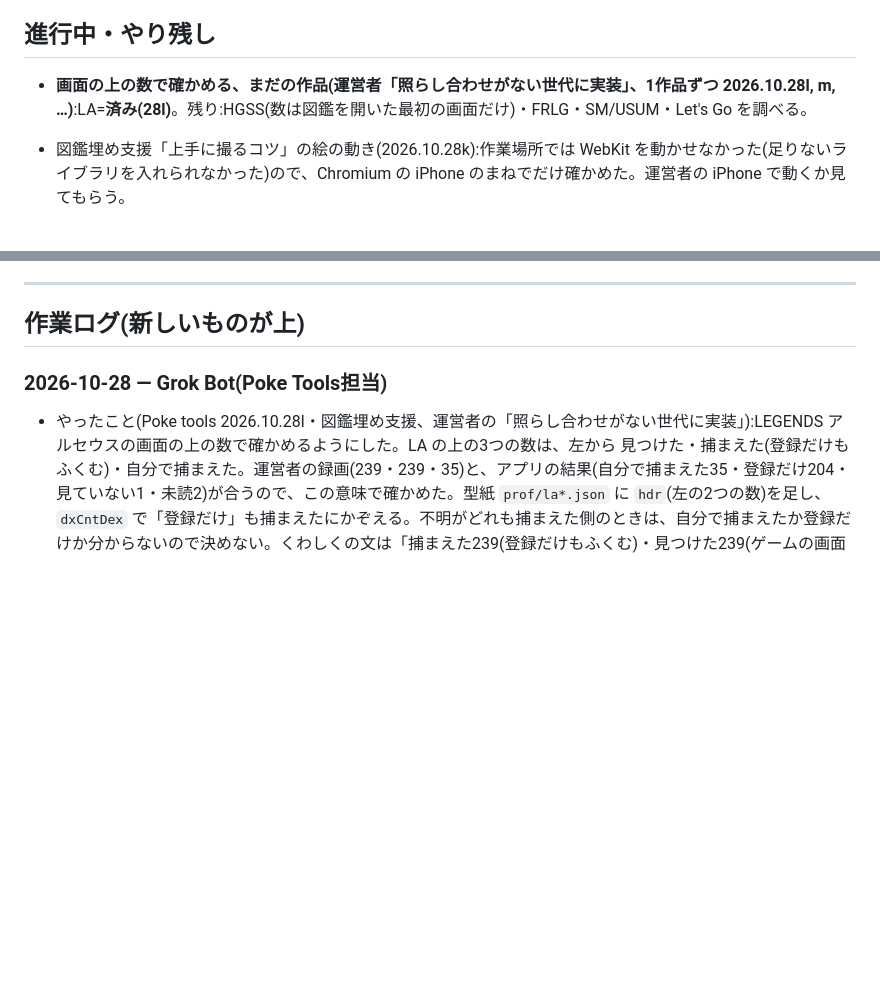
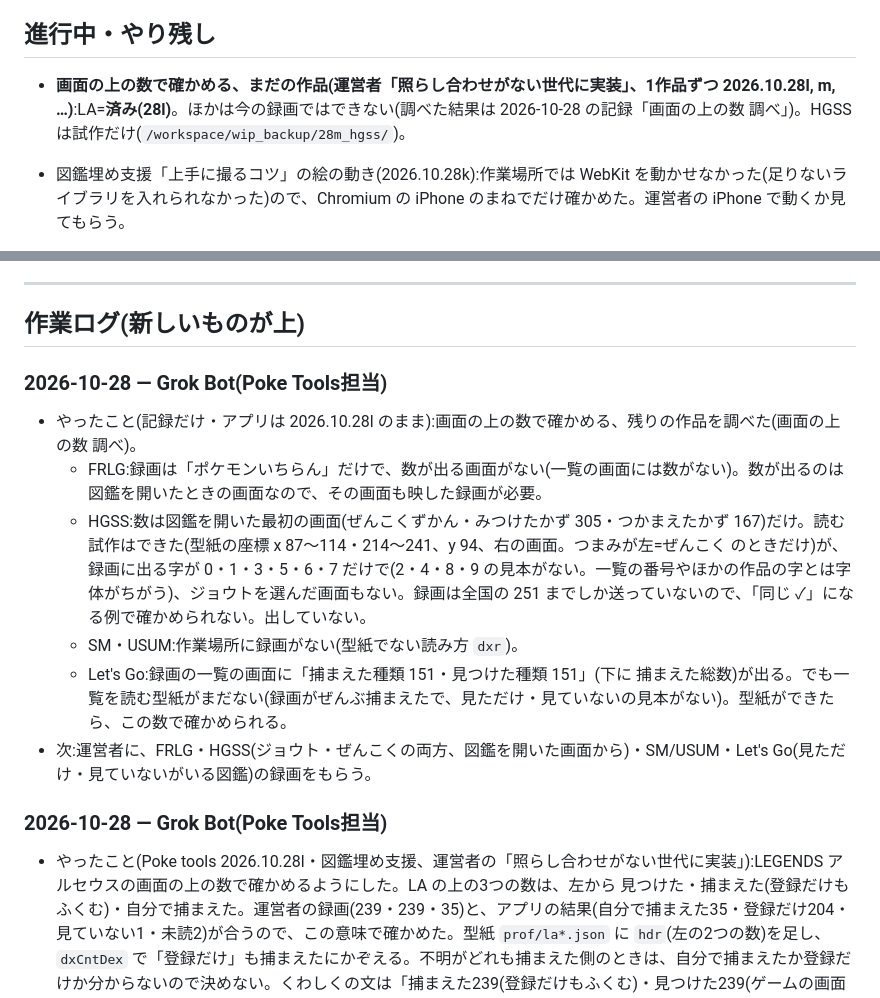
Before and after one commit to noctis1008-wq/noctis1008-wq.github.io, a Markdown page: HANDOFF.md, 2 parts joined by grey strips. GitHub-like rendering; blank space fills up the shorter version.

Commit message:
docs: 画面の上の数 調べ（FRLG・HGSS・SM/USUM・Let's Go は今の録画ではできない理由）

```diff
--- a/HANDOFF.md
+++ b/HANDOFF.md
@@ -45,7 +45,7 @@
 
 ## 進行中・やり残し
 
-- **画面の上の数で確かめる、まだの作品(運営者「照らし合わせがない世代に実装」、1作品ずつ 2026.10.28l, m, …)**:LA=**済み(28l)**。残り:HGSS(数は図鑑を開いた最初の画面だけ)・FRLG・SM/USUM・Let's Go を調べる。
+- **画面の上の数で確かめる、まだの作品(運営者「照らし合わせがない世代に実装」、1作品ずつ 2026.10.28l, m, …)**:LA=**済み(28l)**。ほかは今の録画ではできない(調べた結果は 2026-10-28 の記録「画面の上の数 調べ」)。HGSS は試作だけ(`/workspace/wip_backup/28m_hgss/`)。
 - 図鑑埋め支援「上手に撮るコツ」の絵の動き(2026.10.28k):作業場所では WebKit を動かせなかった(足りないライブラリを入れられなかった)ので、Chromium の iPhone のまねでだけ確かめた。運営者の iPhone で動くか見てもらう。
 - タイプ相性(2026.10.28j):画面を作り直した(上で選ぶ・下に倍率ごとの段・×1 は押すと開く)。運営者に iPhone で見てもらうところ。「タイプ変更」タブの見た目はそのまま。
 - **図鑑埋め支援 5つの改善(運営者が 2026-10-28 に了承。1つずつ 2026.10.28a, b, … で公開)**:① 画面の上の数で確かめる=**済み(28a)**。② iPhone の明るさに強くする=**一部済み(28b:B・B2 のふつうの動画、B の明るさのまね)**。残り:B2 の明るさのまね(捕まえた79・見つけた237/本当は 82・290。明るさを広げると番号の字 0 を 3 と読むコマがある=番号の字の見本 `bw_tm.json` も明るさを変えた字で作り直す)、BDSP の明るさのまね(不明112。BDSP は静止画・learn の元がない=学習用の静止画づくりから。あとまわし)。B2 の番号の字の見本の作り直しは、運営者の iPhone で B2 が 82/290 同じ ✓(36秒)だったので見送り(明るさのまねは実際よりきびしい)。ほかの作品は明るさのまねでも 28a と同じ(赤緑青・クリスタル・E・RS・FRLG・DP・HGSS・XY・Let's Go・剣盾・LA・SV。ORAS・SV ブルーベリーは毎回変わる ±1〜2 の範囲)。確かめ方:作業場所の `dexgen/regst.sh`。③ 同じ動画で毎回同じ結果にする=**ほぼ済み(28c・28d)**。28d:読み直すコマが 360 以下の動画は、あいだのコマをすべてコマの番号で読み(等倍で再生して届いたコマ・届かなければ位置を移す。VideoFrame でその場のコマを取る)、動いている途中に見ていたコマは使わない。クリスタル・Z-A・B2 が5回とも同じ、CPU 1つ(taskset)でもクリスタル・Z-A が3回とも同じ。残り:ORAS(2026-10-28 に SV と同じやり方を試したが、ばらつきは減らなかったので出していない:取るコマをコマの番号の目もりで決める・取りこぼさない・読み直しの時刻をコマの番号にそろえる・本ごとの多数決。3回とも結果がちがい(28g と同じ)、画面の数と合うのは 28g が3回に1回・試作は0回。時間は同じ 43〜48秒。3倍速では届くコマが毎回ちがい、止まった画面の選び方から変わるため。試作は作業場所の `/workspace/wip_backup/28h/`。82秒の動画をずっと流していて、読み直すコマが約2400。ぜんぶ読むと読み直しが 16秒→81秒になるので、前の速い読み方のまま=毎回 ±2 くらい変わる)、SV=**済み(28g)**。次の案:ORAS は、あいだのコマを決まった間かく(3コマに1つ など)で読む・動いた所の見つけ方をコマの番号で決める。試作は作業場所の `/workspace/wip_backup/28c/`・`28d/`。④ SV を速くする=**済み(28e)**。SV を毎回同じにする=**済み(28g)**:取るコマをコマの番号の目もり(0.1秒ごと)で決め、飛んだら次に届いたコマ(位置は移さない)。SV の本棚には見ていないポケモンの本がないので、「見ていない」とだけ読んだ本は使わない。⑤ 録り方のまちがいを具体的に知らせる=**済み(28f)**:結果の画面のいちばん上に「録り方のヒント」(`dxRecHints`)。残り:Let's Go のテスト動画は前から読めない(テストの図鑑の指定の問題かも)、実際の iPhone の録画ではまだ確かめていない。途中のファイルは作業場所の `/workspace/wip_backup/28/`。
@@ -69,6 +69,15 @@
 ---
 
 ## 作業ログ(新しいものが上)
+
+### 2026-10-28 — Grok Bot(Poke Tools担当)
+
+- やったこと(記録だけ・アプリは 2026.10.28l のまま):画面の上の数で確かめる、残りの作品を調べた(画面の上の数 調べ)。
+  - FRLG:録画は「ポケモンいちらん」だけで、数が出る画面がない(一覧の画面には数がない)。数が出るのは図鑑を開いたときの画面なので、その画面も映した録画が必要。
+  - HGSS:数は図鑑を開いた最初の画面(ぜんこくずかん・みつけたかず 305・つかまえたかず 167)だけ。読む試作はできた(型紙の座標 x 87〜114・214〜241、y 94、右の画面。つまみが左=ぜんこく のときだけ)が、録画に出る字が 0・1・3・5・6・7 だけで(2・4・8・9 の見本がない。一覧の番号やほかの作品の字とは字体がちがう)、ジョウトを選んだ画面もない。録画は全国の 251 までしか送っていないので、「同じ ✓」になる例で確かめられない。出していない。
+  - SM・USUM:作業場所に録画がない(型紙でない読み方 `dxr`)。
+  - Let's Go:録画の一覧の画面に「捕まえた種類 151・見つけた種類 151」(下に 捕まえた総数)が出る。でも一覧を読む型紙がまだない(録画がぜんぶ捕まえたで、見ただけ・見ていないの見本がない)。型紙ができたら、この数で確かめられる。
+- 次:運営者に、FRLG・HGSS(ジョウト・ぜんこくの両方、図鑑を開いた画面から)・SM/USUM・Let's Go(見ただけ・見ていないがいる図鑑)の録画をもらう。
 
 ### 2026-10-28 — Grok Bot(Poke Tools担当)
 
```
Also changed, not shown: 1 other file.
